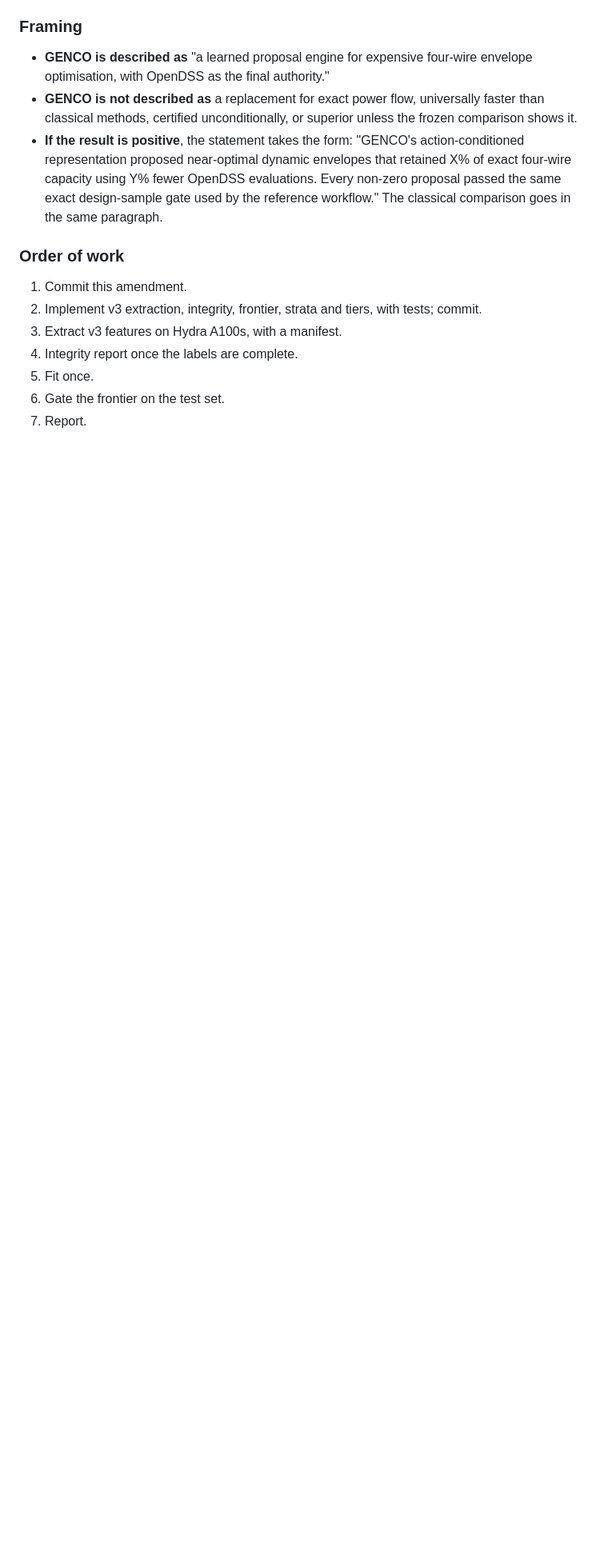
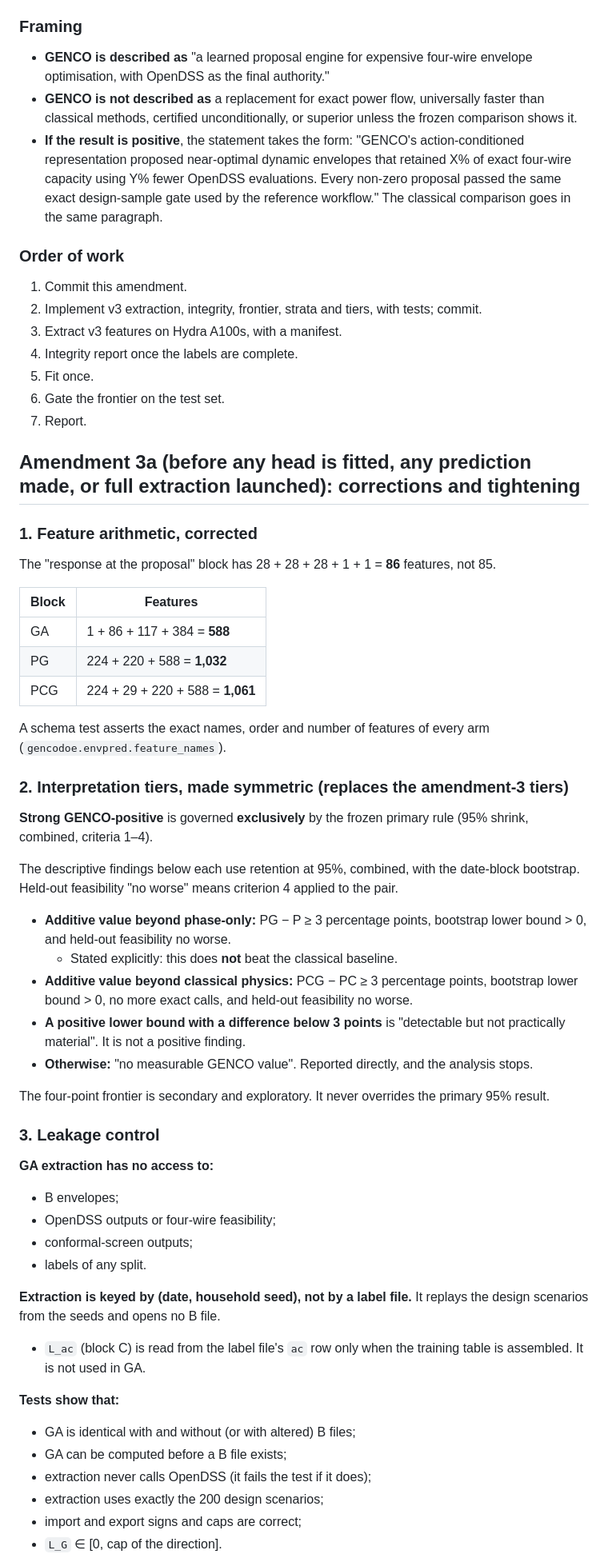
Before and after one commit to andemart/genco-dynamic-envelopes, a Markdown page: docs/envpred_protocol.md, the part around one of its changes. Shown at 80% size. Drawn GitHub-style; blank space fills up the shorter version.

```diff
--- a/docs/envpred_protocol.md
+++ b/docs/envpred_protocol.md
@@ -324,3 +324,51 @@ Differences are in retention at the primary 95% point, combined over directions,
 5. Fit once.
 6. Gate the frontier on the test set.
 7. Report.
+
+## Amendment 3a (before any head is fitted, any prediction made, or full extraction launched): corrections and tightening
+
+### 1. Feature arithmetic, corrected
+
+The "response at the proposal" block has 28 + 28 + 28 + 1 + 1 = **86** features, not 85.
+
+| Block | Features |
+|---|---|
+| GA | 1 + 86 + 117 + 384 = **588** |
+| PG | 224 + 220 + 588 = **1,032** |
+| PCG | 224 + 29 + 220 + 588 = **1,061** |
+
+A schema test asserts the exact names, order and number of features of every arm (`gencodoe.envpred.feature_names`).
+
+### 2. Interpretation tiers, made symmetric (replaces the amendment-3 tiers)
+
+**Strong GENCO-positive** is governed **exclusively** by the frozen primary rule (95% shrink, combined, criteria 1–4).
+
+The descriptive findings below each use retention at 95%, combined, with the date-block bootstrap. Held-out feasibility "no worse" means criterion 4 applied to the pair.
+
+- **Additive value beyond phase-only:** PG − P ≥ 3 percentage points, bootstrap lower bound > 0, and held-out feasibility no worse.
+  - Stated explicitly: this does **not** beat the classical baseline.
+- **Additive value beyond classical physics:** PCG − PC ≥ 3 percentage points, bootstrap lower bound > 0, no more exact calls, and held-out feasibility no worse.
+- **A positive lower bound with a difference below 3 points** is "detectable but not practically material". It is not a positive finding.
+- **Otherwise:** "no measurable GENCO value". Reported directly, and the analysis stops.
+
+The four-point frontier is secondary and exploratory. It never overrides the primary 95% result.
+
+### 3. Leakage control
+
+**GA extraction has no access to:**
+- B envelopes;
+- OpenDSS outputs or four-wire feasibility;
+- conformal-screen outputs;
+- labels of any split.
+
+**Extraction is keyed by (date, household seed), not by a label file.** It replays the design scenarios from the seeds and opens no B file.
+- `L_ac` (block C) is read from the label file's `ac` row only when the training table is assembled. It is not used in GA.
+
+**Tests show that:**
+- GA is identical with and without (or with altered) B files;
+- GA can be computed before a B file exists;
+- extraction never calls OpenDSS (it fails the test if it does);
+- extraction uses exactly the 200 design scenarios;
+- import and export signs and caps are correct;
+- `L_G` ∈ [0, cap of the direction].
+
```
Also changed, not shown: other parts of docs/envpred_protocol.md (+73 -0 lines).
